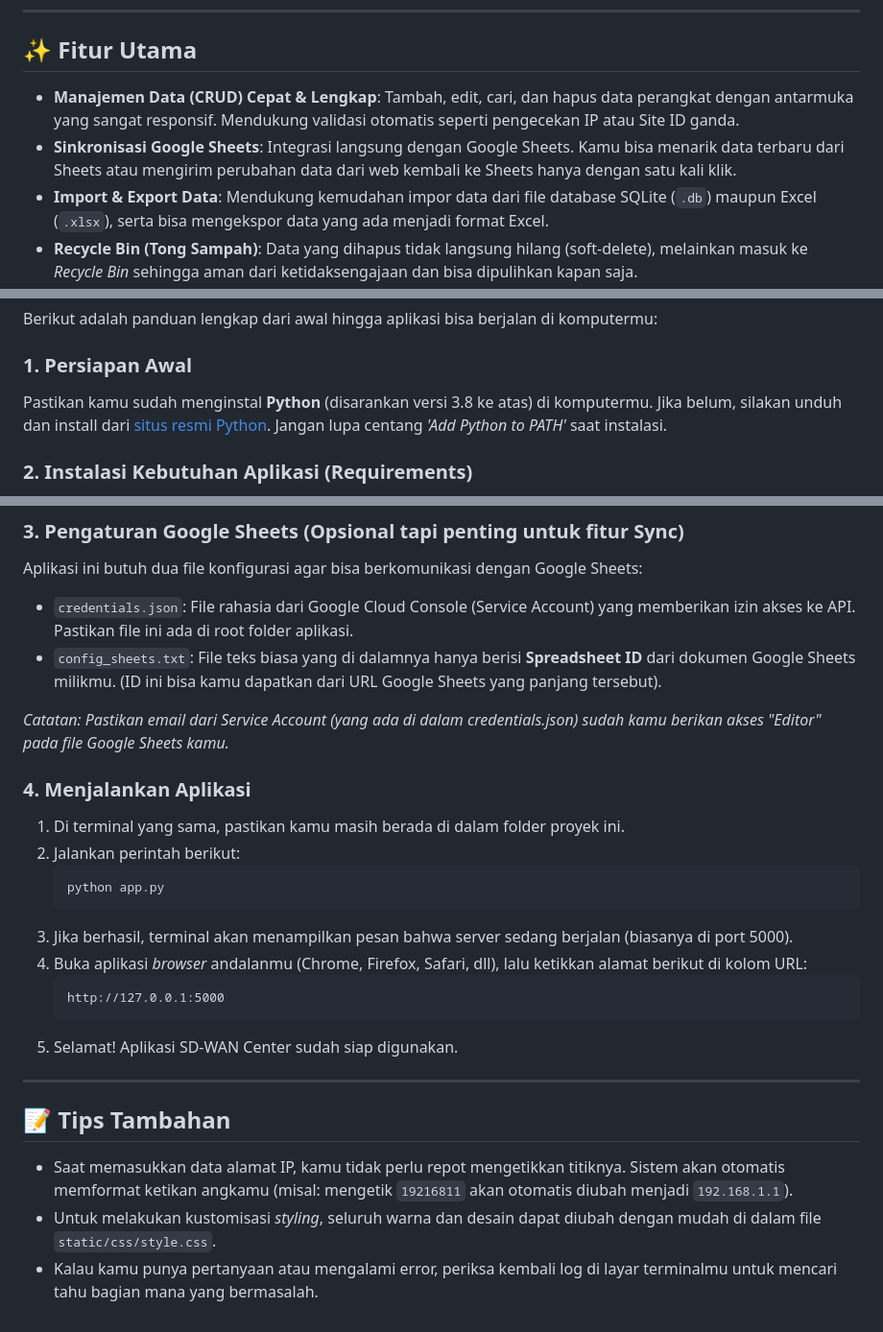
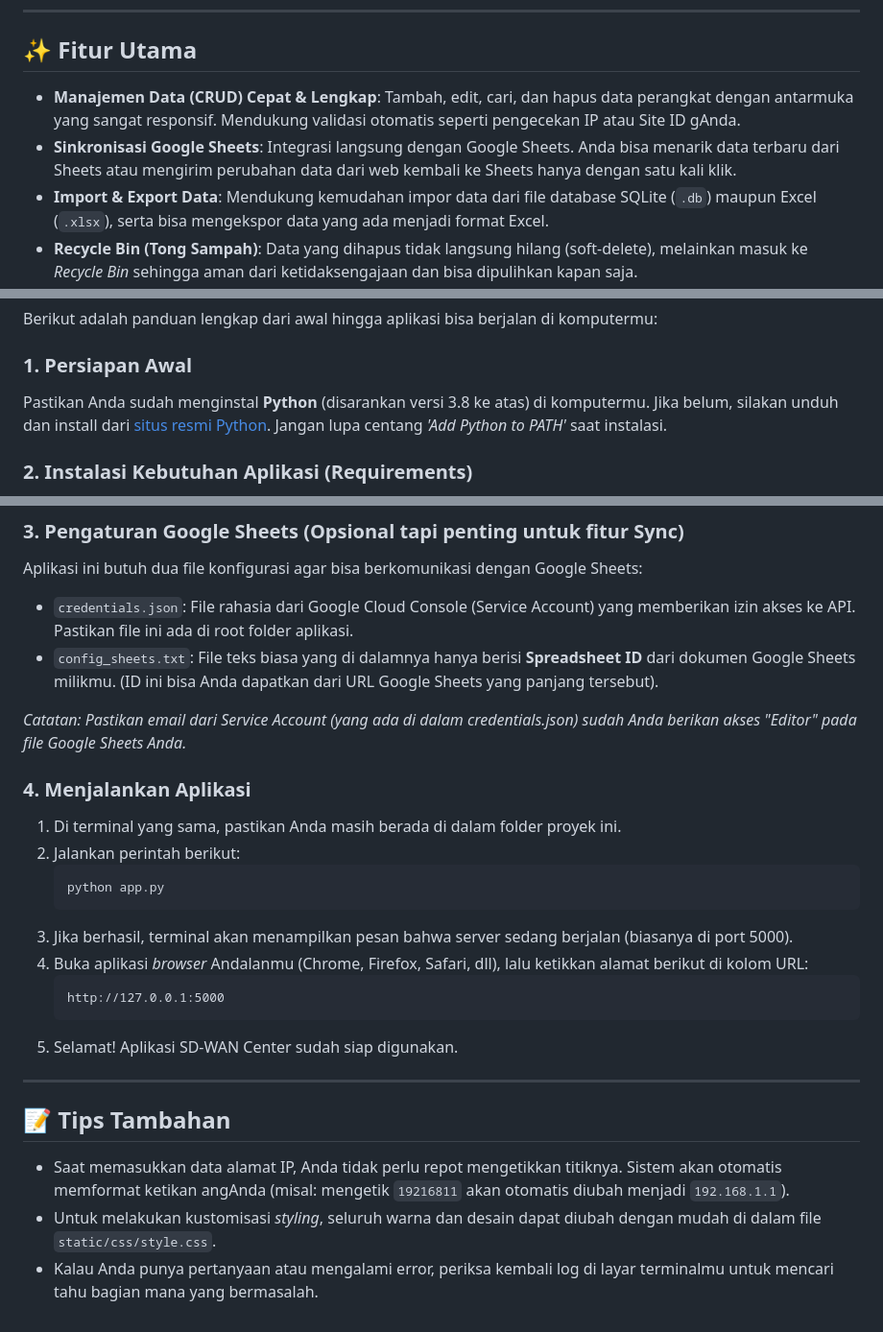
Before and after one commit to aidilfadhli/SDWAN-Manager-Center, a Markdown page: README.md, 3 parts joined by grey strips. Shown at 96% size. Rendered like a GitHub page.

````diff
--- a/README.md
+++ b/README.md
@@ -8,8 +8,8 @@ Aplikasi ini berfungsi sebagai pusat kontrol (dashboard) untuk mengelola data pe
 
 ## ✨ Fitur Utama
 
-- **Manajemen Data (CRUD) Cepat & Lengkap**: Tambah, edit, cari, dan hapus data perangkat dengan antarmuka yang sangat responsif. Mendukung validasi otomatis seperti pengecekan IP atau Site ID ganda.
-- **Sinkronisasi Google Sheets**: Integrasi langsung dengan Google Sheets. Kamu bisa menarik data terbaru dari Sheets atau mengirim perubahan data dari web kembali ke Sheets hanya dengan satu kali klik.
+- **Manajemen Data (CRUD) Cepat & Lengkap**: Tambah, edit, cari, dan hapus data perangkat dengan antarmuka yang sangat responsif. Mendukung validasi otomatis seperti pengecekan IP atau Site ID gAnda.
+- **Sinkronisasi Google Sheets**: Integrasi langsung dengan Google Sheets. Anda bisa menarik data terbaru dari Sheets atau mengirim perubahan data dari web kembali ke Sheets hanya dengan satu kali klik.
 - **Import & Export Data**: Mendukung kemudahan impor data dari file database SQLite (`.db`) maupun Excel (`.xlsx`), serta bisa mengekspor data yang ada menjadi format Excel.
 - **Recycle Bin (Tong Sampah)**: Data yang dihapus tidak langsung hilang (soft-delete), melainkan masuk ke *Recycle Bin* sehingga aman dari ketidaksengajaan dan bisa dipulihkan kapan saja.
 - **Statistik & Overview**: Dashboard merangkum metrik penting seperti total perangkat, status *link*, status pekerjaan, hingga distribusi merk/platform yang digunakan secara otomatis.
@@ -32,7 +32,7 @@ Aplikasi ini berfungsi sebagai pusat kontrol (dashboard) untuk mengelola data pe
 Berikut adalah panduan lengkap dari awal hingga aplikasi bisa berjalan di komputermu:
 
 ### 1. Persiapan Awal
-Pastikan kamu sudah menginstal **Python** (disarankan versi 3.8 ke atas) di komputermu. Jika belum, silakan unduh dan install dari [situs resmi Python](https://www.python.org/downloads/). Jangan lupa centang *'Add Python to PATH'* saat instalasi.
+Pastikan Anda sudah menginstal **Python** (disarankan versi 3.8 ke atas) di komputermu. Jika belum, silakan unduh dan install dari [situs resmi Python](https://www.python.org/downloads/). Jangan lupa centang *'Add Python to PATH'* saat instalasi.
 
 ### 2. Instalasi Kebutuhan Aplikasi (Requirements)
 1. Buka Terminal (Mac/Linux) atau Command Prompt / PowerShell (Windows).
@@ -52,18 +52,18 @@ Pastikan kamu sudah menginstal **Python** (disarankan versi 3.8 ke atas) di komp
 ### 3. Pengaturan Google Sheets (Opsional tapi penting untuk fitur Sync)
 Aplikasi ini butuh dua file konfigurasi agar bisa berkomunikasi dengan Google Sheets:
 - `credentials.json`: File rahasia dari Google Cloud Console (Service Account) yang memberikan izin akses ke API. Pastikan file ini ada di root folder aplikasi.
-- `config_sheets.txt`: File teks biasa yang di dalamnya hanya berisi **Spreadsheet ID** dari dokumen Google Sheets milikmu. (ID ini bisa kamu dapatkan dari URL Google Sheets yang panjang tersebut).
+- `config_sheets.txt`: File teks biasa yang di dalamnya hanya berisi **Spreadsheet ID** dari dokumen Google Sheets milikmu. (ID ini bisa Anda dapatkan dari URL Google Sheets yang panjang tersebut).
 
-*Catatan: Pastikan email dari Service Account (yang ada di dalam credentials.json) sudah kamu berikan akses "Editor" pada file Google Sheets kamu.*
+*Catatan: Pastikan email dari Service Account (yang ada di dalam credentials.json) sudah Anda berikan akses "Editor" pada file Google Sheets Anda.*
 
 ### 4. Menjalankan Aplikasi
-1. Di terminal yang sama, pastikan kamu masih berada di dalam folder proyek ini.
+1. Di terminal yang sama, pastikan Anda masih berada di dalam folder proyek ini.
 2. Jalankan perintah berikut:
    ```bash
    python app.py
    ```
 3. Jika berhasil, terminal akan menampilkan pesan bahwa server sedang berjalan (biasanya di port 5000).
-4. Buka aplikasi *browser* andalanmu (Chrome, Firefox, Safari, dll), lalu ketikkan alamat berikut di kolom URL:
+4. Buka aplikasi *browser* Andalanmu (Chrome, Firefox, Safari, dll), lalu ketikkan alamat berikut di kolom URL:
    ```
    http://127.0.0.1:5000
    ```
@@ -72,6 +72,6 @@ Aplikasi ini butuh dua file konfigurasi agar bisa berkomunikasi dengan Google Sh
 ---
 
 ## 📝 Tips Tambahan
-- Saat memasukkan data alamat IP, kamu tidak perlu repot mengetikkan titiknya. Sistem akan otomatis memformat ketikan angkamu (misal: mengetik `19216811` akan otomatis diubah menjadi `192.168.1.1`).
+- Saat memasukkan data alamat IP, Anda tidak perlu repot mengetikkan titiknya. Sistem akan otomatis memformat ketikan angAnda (misal: mengetik `19216811` akan otomatis diubah menjadi `192.168.1.1`).
 - Untuk melakukan kustomisasi *styling*, seluruh warna dan desain dapat diubah dengan mudah di dalam file `static/css/style.css`.
-- Kalau kamu punya pertanyaan atau mengalami error, periksa kembali log di layar terminalmu untuk mencari tahu bagian mana yang bermasalah.
+- Kalau Anda punya pertanyaan atau mengalami error, periksa kembali log di layar terminalmu untuk mencari tahu bagian mana yang bermasalah.
````
